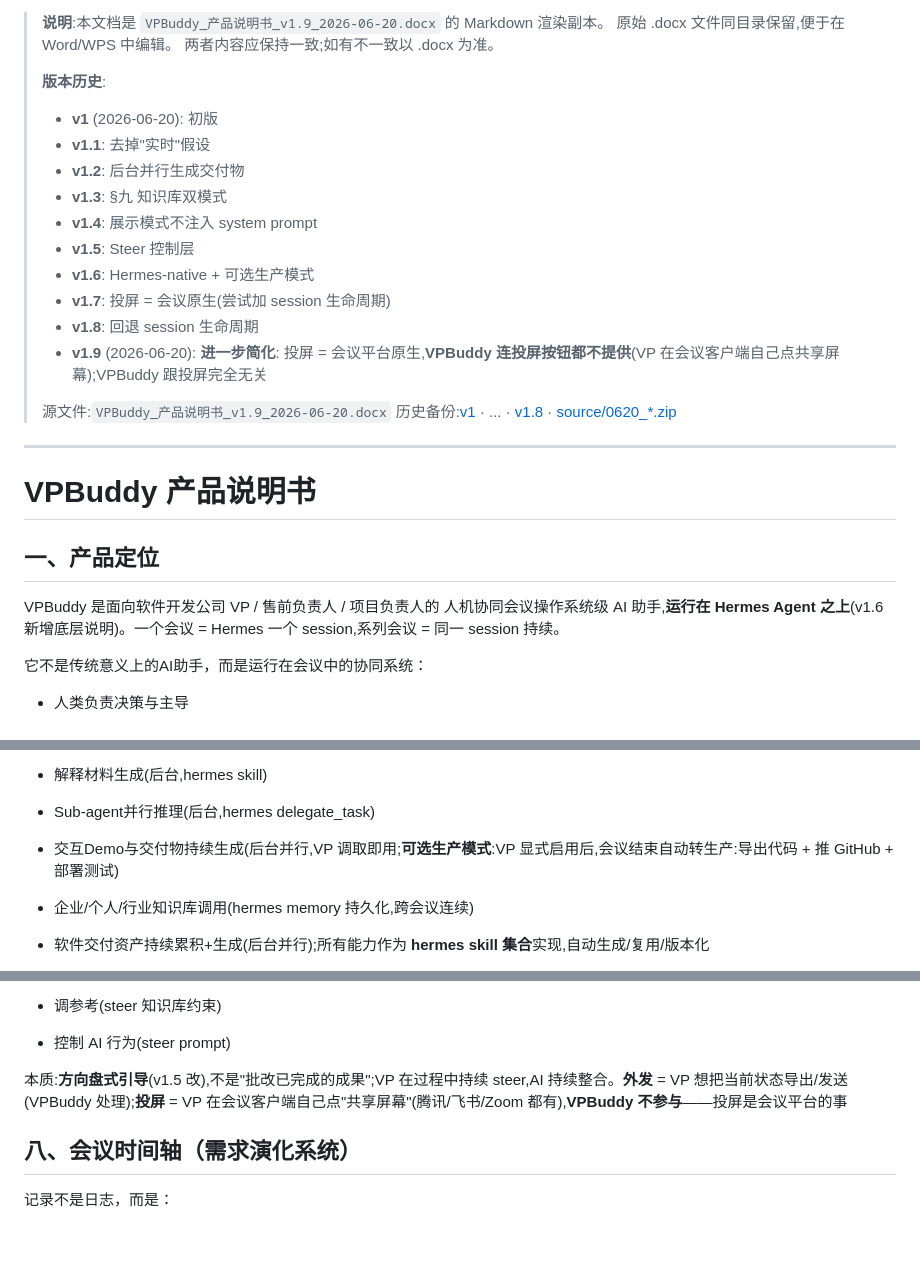
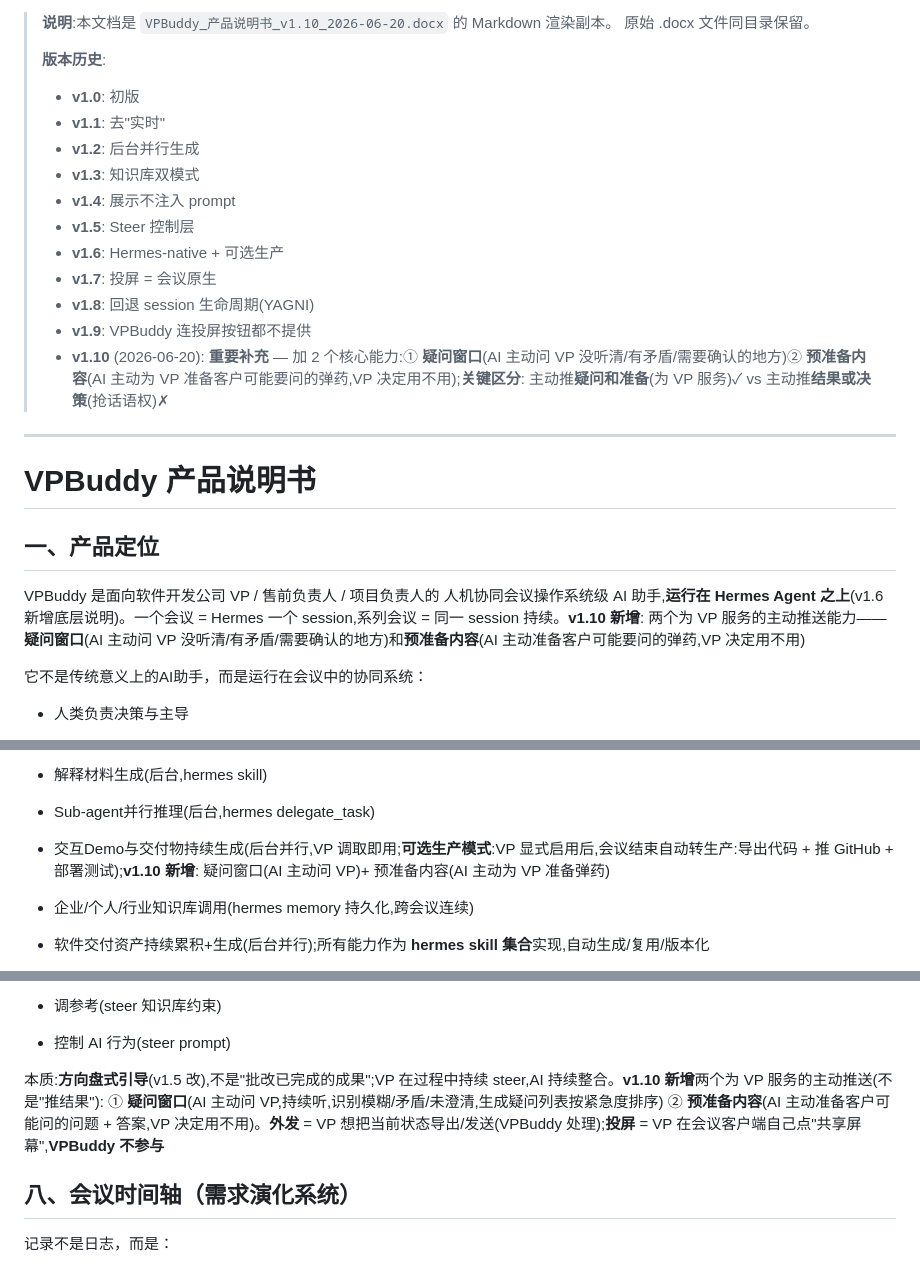
Before and after one commit to zhangsheng377/vpbuddy, a Markdown page: docs/product-spec/VPBuddy_产品说明书.md, 3 parts joined by grey strips. Drawn GitHub-style; blank space fills up the shorter version.

Commit message:
docs: v1.11/v1.10 同步 - VPBuddy_产品说明书.md

```diff
--- a/docs/product-spec/VPBuddy_产品说明书.md
+++ b/docs/product-spec/VPBuddy_产品说明书.md
@@ -1,21 +1,18 @@
-> **说明**:本文档是 `VPBuddy_产品说明书_v1.9_2026-06-20.docx` 的 Markdown 渲染副本。
-> 原始 .docx 文件同目录保留,便于在 Word/WPS 中编辑。
-> 两者内容应保持一致;如有不一致以 .docx 为准。
+> **说明**:本文档是 `VPBuddy_产品说明书_v1.10_2026-06-20.docx` 的 Markdown 渲染副本。
+> 原始 .docx 文件同目录保留。
 >
 > **版本历史**:
-> - **v1** (2026-06-20): 初版
-> - **v1.1**: 去掉"实时"假设
-> - **v1.2**: 后台并行生成交付物
-> - **v1.3**: §九 知识库双模式
-> - **v1.4**: 展示模式不注入 system prompt
+> - **v1.0**: 初版
+> - **v1.1**: 去"实时"
+> - **v1.2**: 后台并行生成
+> - **v1.3**: 知识库双模式
+> - **v1.4**: 展示不注入 prompt
 > - **v1.5**: Steer 控制层
-> - **v1.6**: Hermes-native + 可选生产模式
-> - **v1.7**: 投屏 = 会议原生(尝试加 session 生命周期)
-> - **v1.8**: 回退 session 生命周期
-> - **v1.9** (2026-06-20): **进一步简化**: 投屏 = 会议平台原生,**VPBuddy 连投屏按钮都不提供**(VP 在会议客户端自己点共享屏幕);VPBuddy 跟投屏完全无关
->
-> 源文件:`VPBuddy_产品说明书_v1.9_2026-06-20.docx`
-> 历史备份:[v1](VPBuddy_产品说明书_v1_2026-06-20.docx) · ... · [v1.8](VPBuddy_产品说明书_v1.8_2026-06-20.docx) · [source/0620_*.zip](source/)
+> - **v1.6**: Hermes-native + 可选生产
+> - **v1.7**: 投屏 = 会议原生
+> - **v1.8**: 回退 session 生命周期(YAGNI)
+> - **v1.9**: VPBuddy 连投屏按钮都不提供
+> - **v1.10** (2026-06-20): **重要补充** — 加 2 个核心能力:① **疑问窗口**(AI 主动问 VP 没听清/有矛盾/需要确认的地方)② **预准备内容**(AI 主动为 VP 准备客户可能要问的弹药,VP 决定用不用);**关键区分**: 主动推**疑问和准备**(为 VP 服务)✓ vs 主动推**结果或决策**(抢话语权)✗
 
 ---
 
@@ -23,7 +20,7 @@
 
 ## 一、产品定位
 
-VPBuddy 是面向软件开发公司 VP / 售前负责人 / 项目负责人的 人机协同会议操作系统级 AI 助手,**运行在 Hermes Agent 之上**(v1.6 新增底层说明)。一个会议 = Hermes 一个 session,系列会议 = 同一 session 持续。
+VPBuddy 是面向软件开发公司 VP / 售前负责人 / 项目负责人的 人机协同会议操作系统级 AI 助手,**运行在 Hermes Agent 之上**(v1.6 新增底层说明)。一个会议 = Hermes 一个 session,系列会议 = 同一 session 持续。**v1.10 新增**: 两个为 VP 服务的主动推送能力——**疑问窗口**(AI 主动问 VP 没听清/有矛盾/需要确认的地方)和**预准备内容**(AI 主动准备客户可能要问的弹药,VP 决定用不用)
 
 它不是传统意义上的AI助手，而是运行在会议中的协同系统：
 
@@ -41,7 +38,7 @@ VPBuddy 是面向软件开发公司 VP / 售前负责人 / 项目负责人的
 
 - Sub-agent并行推理(后台,hermes delegate_task)
 
-- 交互Demo与交付物持续生成(后台并行,VP 调取即用;**可选生产模式**:VP 显式启用后,会议结束自动转生产:导出代码 + 推 GitHub + 部署测试)
+- 交互Demo与交付物持续生成(后台并行,VP 调取即用;**可选生产模式**:VP 显式启用后,会议结束自动转生产:导出代码 + 推 GitHub + 部署测试);**v1.10 新增**: 疑问窗口(AI 主动问 VP)+ 预准备内容(AI 主动为 VP 准备弹药)
 
 - 企业/个人/行业知识库调用(hermes memory 持久化,跨会议连续)
 
@@ -161,7 +158,7 @@ VP 在会议中**持续 steer(方向盘式引导)**:随时给出方向性输入,
 
 - 控制 AI 行为(steer prompt)
 
-本质:**方向盘式引导**(v1.5 改),不是"批改已完成的成果";VP 在过程中持续 steer,AI 持续整合。**外发** = VP 想把当前状态导出/发送(VPBuddy 处理);**投屏** = VP 在会议客户端自己点"共享屏幕"(腾讯/飞书/Zoom 都有),**VPBuddy 不参与**——投屏是会议平台的事
+本质:**方向盘式引导**(v1.5 改),不是"批改已完成的成果";VP 在过程中持续 steer,AI 持续整合。**v1.10 新增**两个为 VP 服务的主动推送(不是"推结果"): ① **疑问窗口**(AI 主动问 VP,持续听,识别模糊/矛盾/未澄清,生成疑问列表按紧急度排序) ② **预准备内容**(AI 主动准备客户可能问的问题 + 答案,VP 决定用不用)。**外发** = VP 想把当前状态导出/发送(VPBuddy 处理);**投屏** = VP 在会议客户端自己点"共享屏幕",**VPBuddy 不参与**
 
 ## 八、会议时间轴（需求演化系统）
 
```
